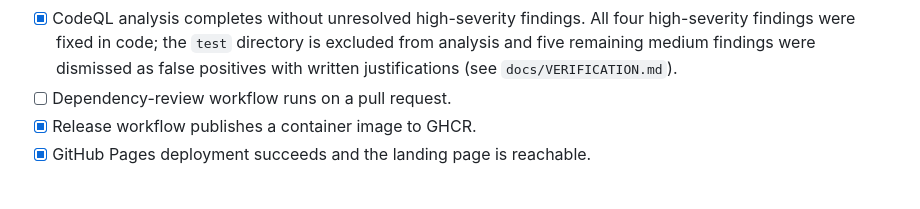
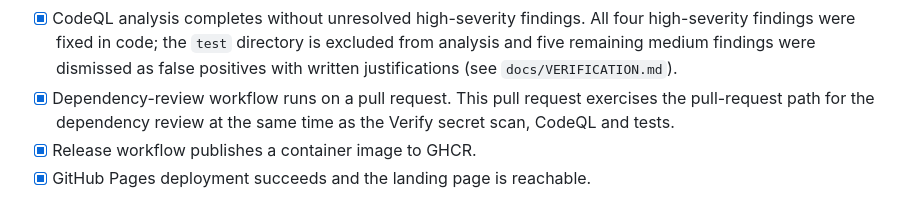
Before and after one commit to mehbul/counsel-workspace, a Markdown page: docs/PUBLIC-RELEASE.md, the part around the change. GitHub-like rendering.

Commit message:
Note the pull-request workflow exercise (#3)

```diff
--- a/docs/PUBLIC-RELEASE.md
+++ b/docs/PUBLIC-RELEASE.md
@@ -49,7 +49,9 @@ accurate, or equivalent to a commercial product.
       excluded from analysis and five remaining medium findings were dismissed
       as false positives with written justifications (see
       `docs/VERIFICATION.md`).
-- [ ] Dependency-review workflow runs on a pull request.
+- [x] Dependency-review workflow runs on a pull request. This pull request
+      exercises the pull-request path for the dependency review at the same
+      time as the Verify secret scan, CodeQL and tests.
 - [x] Release workflow publishes a container image to GHCR.
 - [x] GitHub Pages deployment succeeds and the landing page is reachable.
 
```
